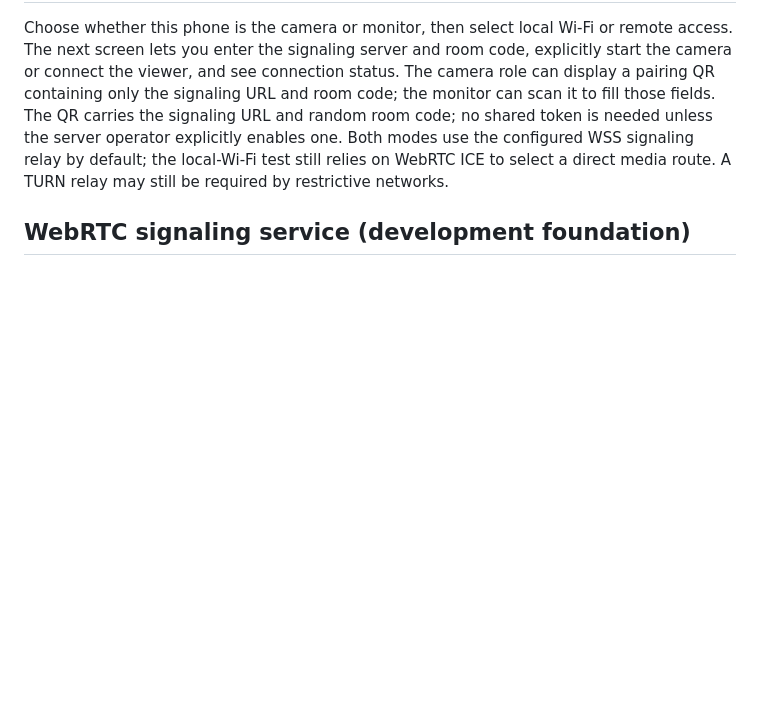
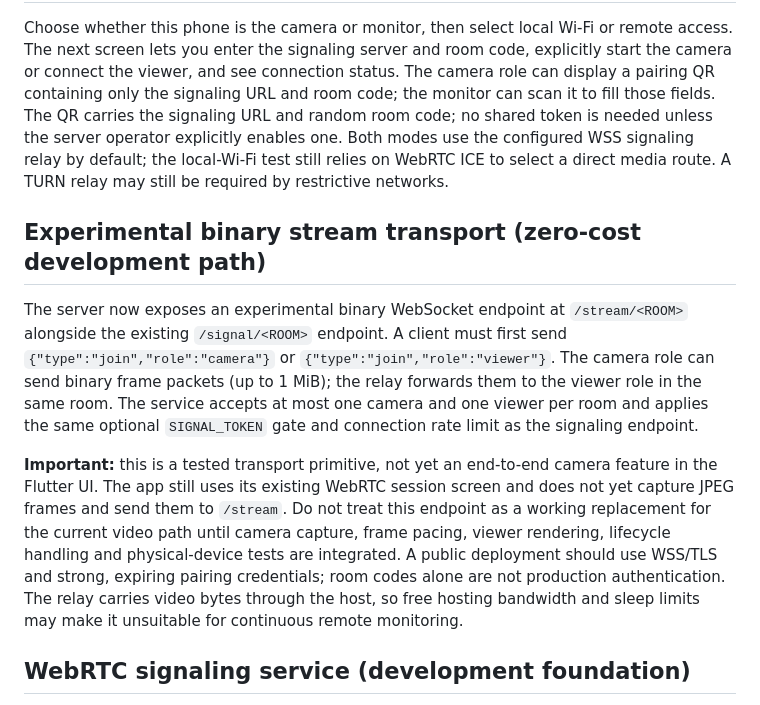
Before and after one commit to romabattleroyale/Roma-BRT, a Markdown page: README.md, the part around the change. GitHub-like rendering; blank space fills up the shorter version.

Commit message:
Document zero-cost stream transport prototype and limitations

```diff
--- a/README.md
+++ b/README.md
@@ -55,6 +55,12 @@ The GitHub Actions workflow checks the code and builds an APK artifact. Configur
 Choose whether this phone is the camera or monitor, then select local Wi-Fi or remote access. The next screen lets you enter the signaling server and room code, explicitly start the camera or connect the viewer, and see connection status. The camera role can display a pairing QR containing only the signaling URL and room code; the monitor can scan it to fill those fields. The QR carries the signaling URL and random room code; no shared token is needed unless the server operator explicitly enables one. Both modes use the configured WSS signaling relay by default; the local-Wi-Fi test still relies on WebRTC ICE to select a direct media route. A TURN relay may still be required by restrictive networks.
 
 
+## Experimental binary stream transport (zero-cost development path)
+
+The server now exposes an experimental binary WebSocket endpoint at `/stream/<ROOM>` alongside the existing `/signal/<ROOM>` endpoint. A client must first send `{"type":"join","role":"camera"}` or `{"type":"join","role":"viewer"}`. The camera role can send binary frame packets (up to 1 MiB); the relay forwards them to the viewer role in the same room. The service accepts at most one camera and one viewer per room and applies the same optional `SIGNAL_TOKEN` gate and connection rate limit as the signaling endpoint.
+
+**Important:** this is a tested transport primitive, not yet an end-to-end camera feature in the Flutter UI. The app still uses its existing WebRTC session screen and does not yet capture JPEG frames and send them to `/stream`. Do not treat this endpoint as a working replacement for the current video path until camera capture, frame pacing, viewer rendering, lifecycle handling and physical-device tests are integrated. A public deployment should use WSS/TLS and strong, expiring pairing credentials; room codes alone are not production authentication. The relay carries video bytes through the host, so free hosting bandwidth and sleep limits may make it unsuitable for continuous remote monitoring.
+
 ## WebRTC signaling service (development foundation)
 
 A minimal WebSocket relay is available in `server/signaling_server.py`. It relays only WebRTC SDP offers/answers and ICE candidates; it does **not** carry video. The service currently uses short room codes as a development join mechanism and is **not production-secure** on its own.
```
